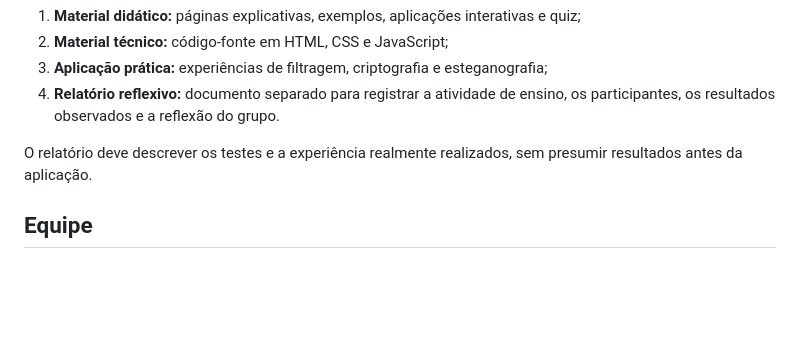
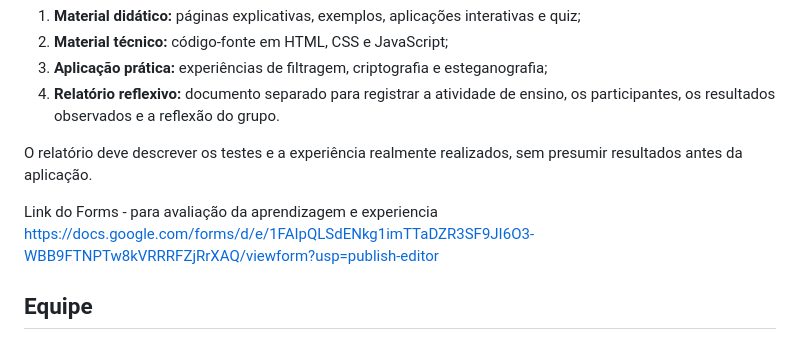
Before and after one commit to paulorogeriovf/pixel-cipher-lab, a Markdown page: README.md, the part around the change. Rendered like a GitHub page; blank space fills up the shorter version.

Commit message:
Add evaluation link to README
Added a link for evaluation of learning and experience.

```diff
--- a/README.md
+++ b/README.md
@@ -81,6 +81,9 @@ O projeto reúne:
 
 O relatório deve descrever os testes e a experiência realmente realizados, sem presumir resultados antes da aplicação.
 
+Link do Forms - para avaliação da aprendizagem e experiencia
+https://docs.google.com/forms/d/e/1FAIpQLSdENkg1imTTaDZR3SF9JI6O3-WBB9FTNPTw8kVRRRFZjRrXAQ/viewform?usp=publish-editor
+
 ## Equipe
 
 - Paulo Rogério Vigario Filho;
```
